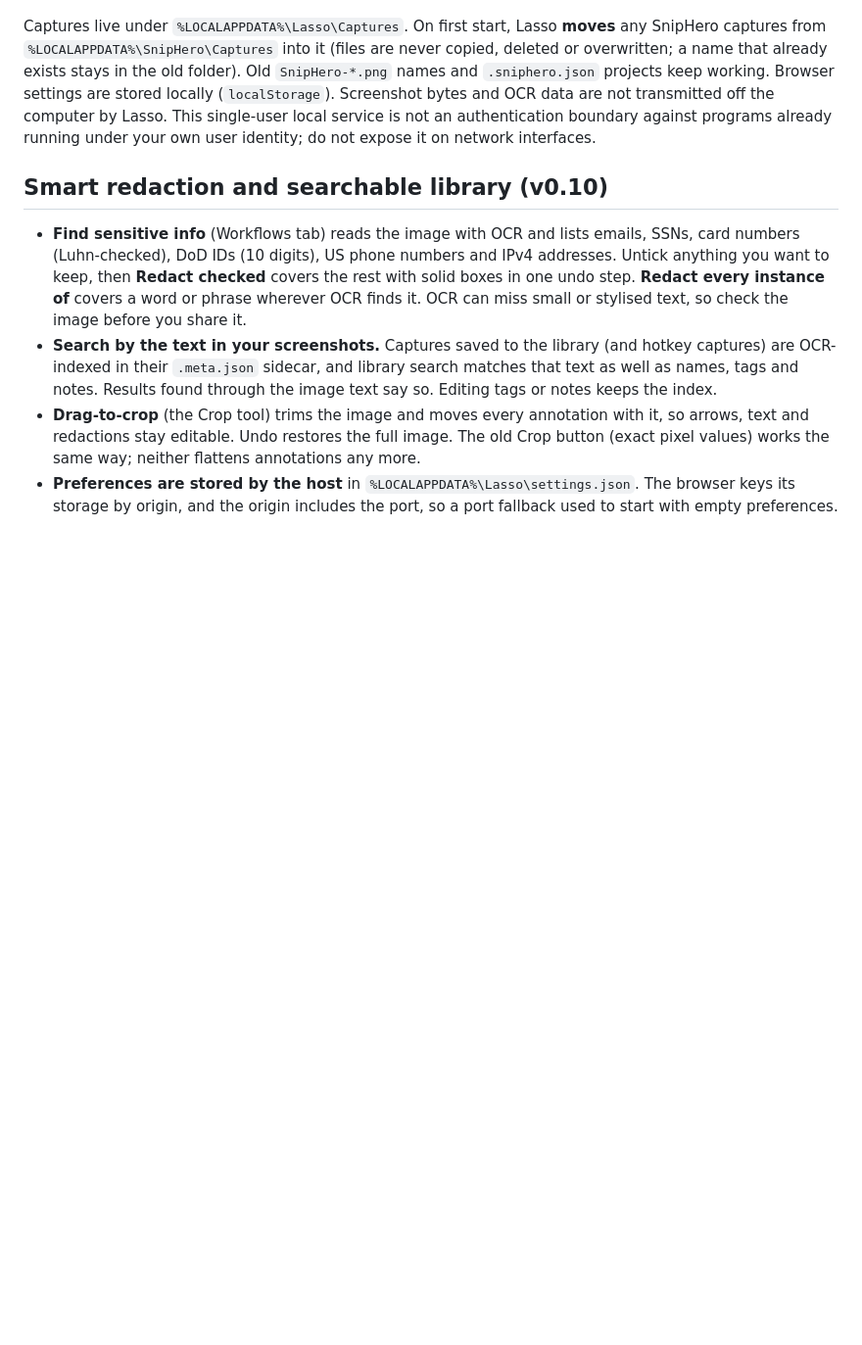
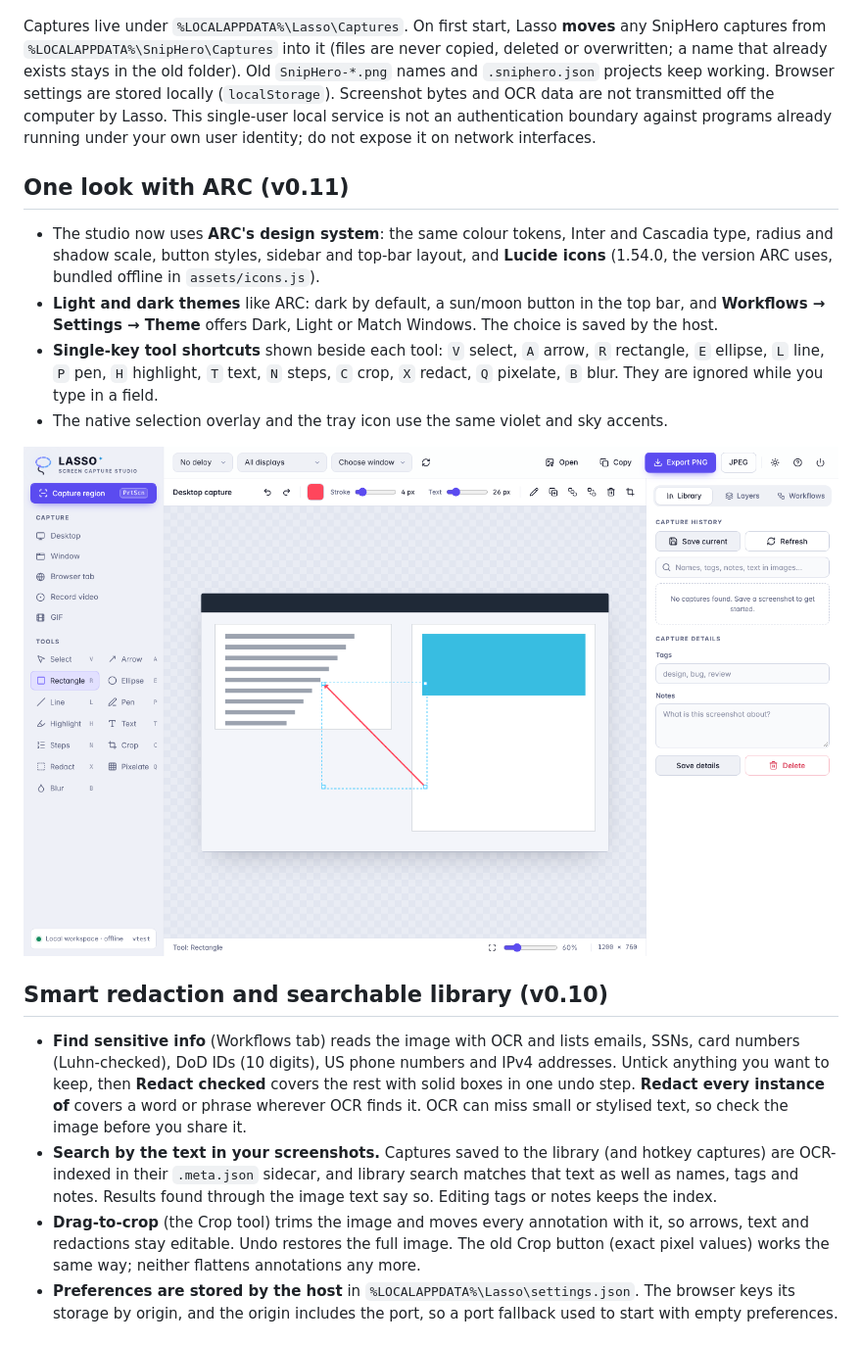
Before and after one commit to fleethacker-data-crucible/SnapShackle, a Markdown page: README.md, the part around one of its changes. Shown at 98% size. Rendered like a GitHub page; pictures changed too: docs/studio-preview-light.png (added); blank space fills up the shorter version.

```diff
--- a/README.md
+++ b/README.md
@@ -48,6 +48,15 @@ Lasso.bat --replace
 `-NoBrowser` keeps the host running and prints its URL (it then stops once a studio tab that connected has closed; add `--stay` to keep it). `-Port` changes the **preferred** port but still safely falls back on collision. `-Diagnostics` prints the PowerShell/process policy and tests a loopback socket bind; it then exits without starting the long-running host. For detailed network/startup validation on a Windows PC, run `tests/windows_port_smoke.ps1` in an **authorized** PowerShell session. It temporarily holds an unused local port, starts Lasso separately on that preferred port, confirms fallback and startup, and closes only the test-owned processes. It never touches other apps.
 
 Captures live under `%LOCALAPPDATA%\Lasso\Captures`. On first start, Lasso **moves** any SnipHero captures from `%LOCALAPPDATA%\SnipHero\Captures` into it (files are never copied, deleted or overwritten; a name that already exists stays in the old folder). Old `SnipHero-*.png` names and `.sniphero.json` projects keep working. Browser settings are stored locally (`localStorage`). Screenshot bytes and OCR data are not transmitted off the computer by Lasso. This single-user local service is not an authentication boundary against programs already running under your own user identity; do not expose it on network interfaces.
+
+## One look with ARC (v0.11)
+
+- The studio now uses **ARC's design system**: the same colour tokens, Inter and Cascadia type, radius and shadow scale, button styles, sidebar and top-bar layout, and **Lucide icons** (1.54.0, the version ARC uses, bundled offline in `assets/icons.js`).
+- **Light and dark themes** like ARC: dark by default, a sun/moon button in the top bar, and **Workflows → Settings → Theme** offers Dark, Light or Match Windows. The choice is saved by the host.
+- **Single-key tool shortcuts** shown beside each tool: `V` select, `A` arrow, `R` rectangle, `E` ellipse, `L` line, `P` pen, `H` highlight, `T` text, `N` steps, `C` crop, `X` redact, `Q` pixelate, `B` blur. They are ignored while you type in a field.
+- The native selection overlay and the tray icon use the same violet and sky accents.
+
+![Lasso Studio, light theme](docs/studio-preview-light.png)
 
 ## Smart redaction and searchable library (v0.10)
 
```
Also changed, not shown: other parts of README.md (+1 -1 lines), TechStack.md (+3 -2 lines), docs/studio-preview.png, 13 other files.
